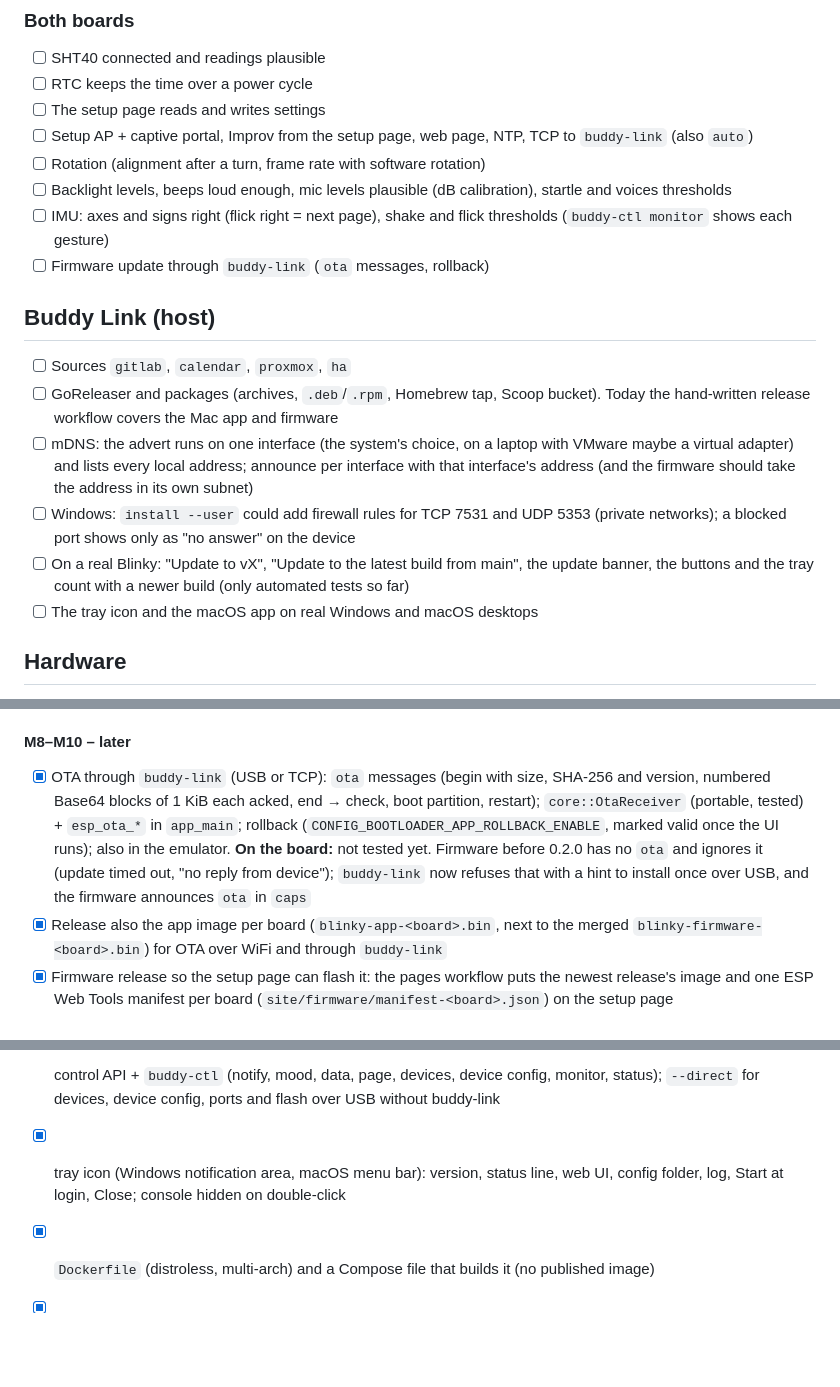
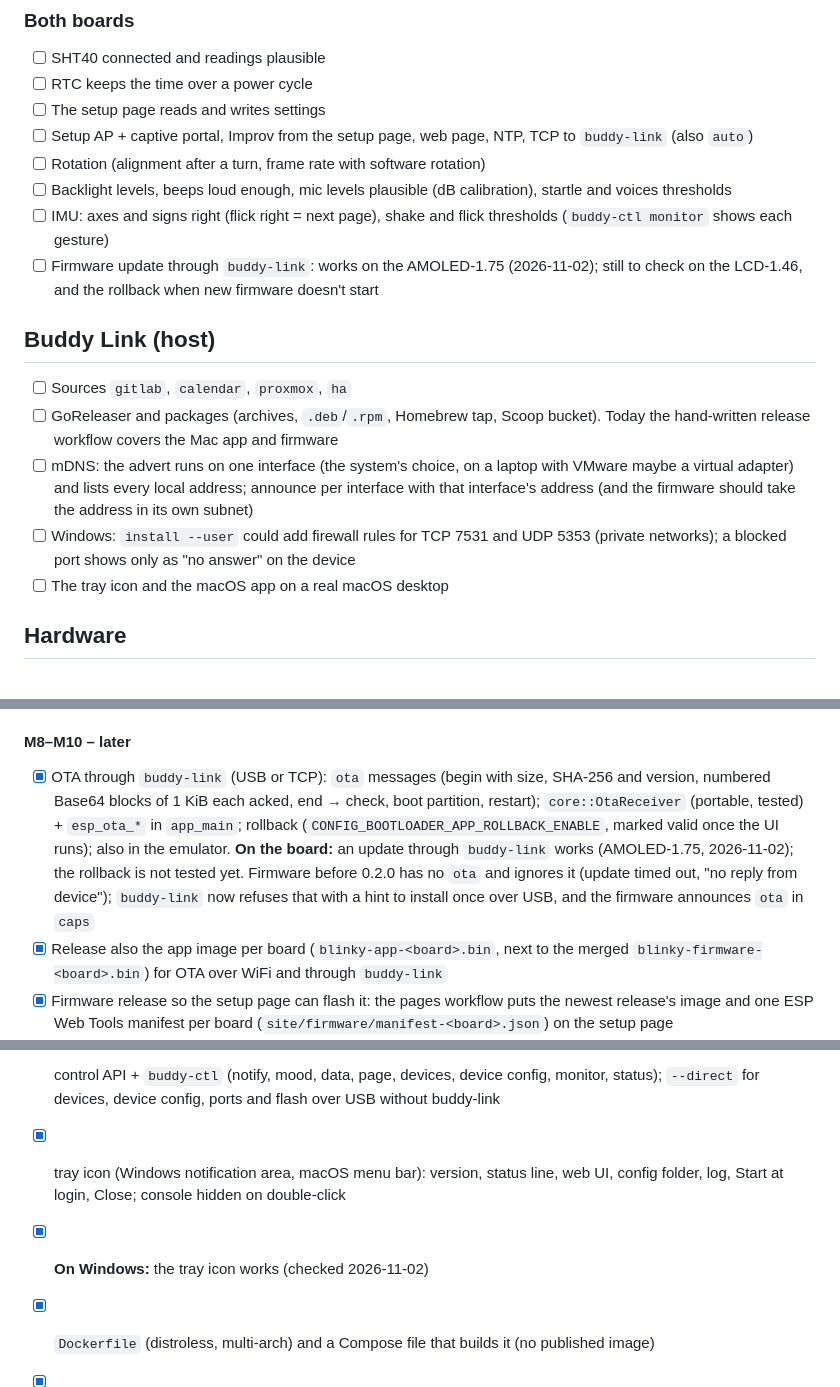
Before and after one commit to StefanRiese/blinky-desk-companion, a Markdown page: TODO.md, 3 parts joined by grey strips. GitHub-like rendering; blank space fills up the shorter version.

Commit message:
TODO: Windows tray icon and the update through Buddy Link checked

```diff
--- a/TODO.md
+++ b/TODO.md
@@ -45,7 +45,8 @@
       voices thresholds
 - [ ] IMU: axes and signs right (flick right = next page), shake and flick thresholds
       (`buddy-ctl monitor` shows each gesture)
-- [ ] Firmware update through `buddy-link` (`ota` messages, rollback)
+- [ ] Firmware update through `buddy-link`: works on the AMOLED-1.75 (2026-11-02); still to check
+      on the LCD-1.46, and the rollback when new firmware doesn't start
 
 ## Buddy Link (host)
 
@@ -57,9 +58,7 @@
       interface's address (and the firmware should take the address in its own subnet)
 - [ ] Windows: `install --user` could add firewall rules for TCP 7531 and UDP 5353 (private
       networks); a blocked port shows only as "no answer" on the device
-- [ ] On a real Blinky: "Update to vX", "Update to the latest build from main", the update
-      banner, the buttons and the tray count with a newer build (only automated tests so far)
-- [ ] The tray icon and the macOS app on real Windows and macOS desktops
+- [ ] The tray icon and the macOS app on a real macOS desktop
 
 ## Hardware
 
@@ -166,7 +165,7 @@
 - [x] **On the board:** QMI8658 found at 0x6b on the AMOLED-1.75 ("gestures on" in the boot log)
 
 #### M8–M10 – later
-- [x] OTA through `buddy-link` (USB or TCP): `ota` messages (begin with size, SHA-256 and version, numbered Base64 blocks of 1 KiB each acked, end → check, boot partition, restart); `core::OtaReceiver` (portable, tested) + `esp_ota_*` in `app_main`; rollback (`CONFIG_BOOTLOADER_APP_ROLLBACK_ENABLE`, marked valid once the UI runs); also in the emulator. **On the board:** not tested yet. Firmware before 0.2.0 has no `ota` and ignores it (update timed out, "no reply from device"); `buddy-link` now refuses that with a hint to install once over USB, and the firmware announces `ota` in `caps`
+- [x] OTA through `buddy-link` (USB or TCP): `ota` messages (begin with size, SHA-256 and version, numbered Base64 blocks of 1 KiB each acked, end → check, boot partition, restart); `core::OtaReceiver` (portable, tested) + `esp_ota_*` in `app_main`; rollback (`CONFIG_BOOTLOADER_APP_ROLLBACK_ENABLE`, marked valid once the UI runs); also in the emulator. **On the board:** an update through `buddy-link` works (AMOLED-1.75, 2026-11-02); the rollback is not tested yet. Firmware before 0.2.0 has no `ota` and ignores it (update timed out, "no reply from device"); `buddy-link` now refuses that with a hint to install once over USB, and the firmware announces `ota` in `caps`
 - [x] Release also the app image per board (`blinky-app-<board>.bin`, next to the merged `blinky-firmware-<board>.bin`) for OTA over WiFi and through `buddy-link`
 - [x] Firmware release so the setup page can flash it: the pages workflow puts the newest release's image and one ESP Web Tools manifest per board (`site/firmware/manifest-<board>.json`) on the setup page
 - [x] **On the board:** `buddy-ctl --direct flash` over the board's own USB port works, after turning off the RTC watchdog (AMOLED-1.75, checked 2026-10-29). Flashing kept the settings only since 2026-10-30: the flasher and the setup page skip the nvs and nvs_keys partitions (from the partition table in the image)
@@ -193,6 +192,7 @@
 - [x] sources `time`, `weather`, `aqi`, `geo`, `http`, `sys`, shared fetch cache
 - [x] control API + `buddy-ctl` (notify, mood, data, page, devices, device config, monitor, status); `--direct` for devices, device config, ports and flash over USB without buddy-link
 - [x] tray icon (Windows notification area, macOS menu bar): version, status line, web UI, config folder, log, Start at login, Close; console hidden on double-click
+- [x] **On Windows:** the tray icon works (checked 2026-11-02)
 - [x] `Dockerfile` (distroless, multi-arch) and a Compose file that builds it (no published image)
 - [x] mDNS advert `_blinky._tcp` (hashicorp/mdns), `buddy-link install` (Linux/systemd), `install --user` (start at login on Windows, macOS, Linux), Proxmox LXC script, release workflow
 - [x] host config (YAML + env + flags, `${env:}`/`${file:}`); proxy from `proxy.url`, env vars or the Windows/macOS settings
```
Also changed, not shown: other parts of TODO.md (+1 -0 lines).
